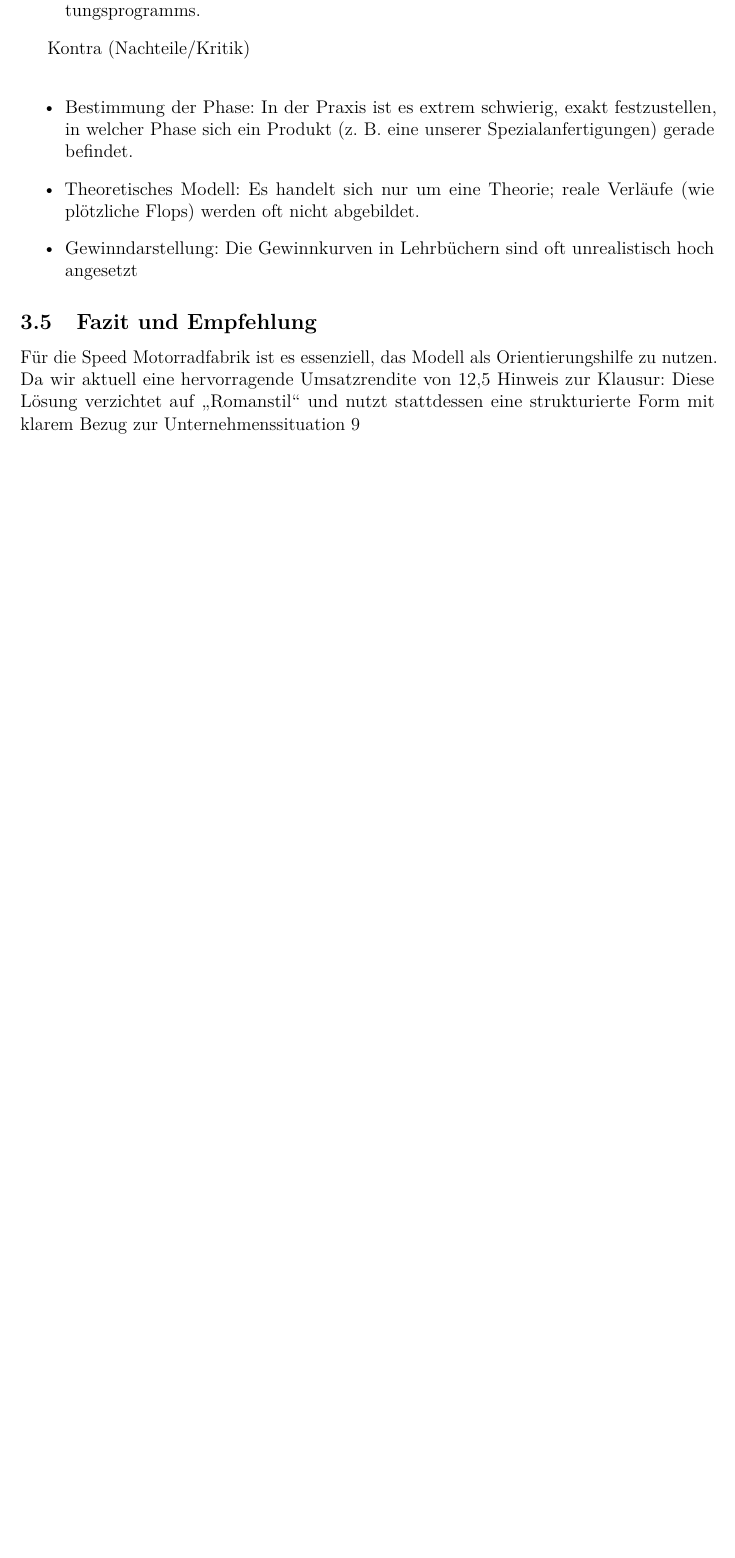
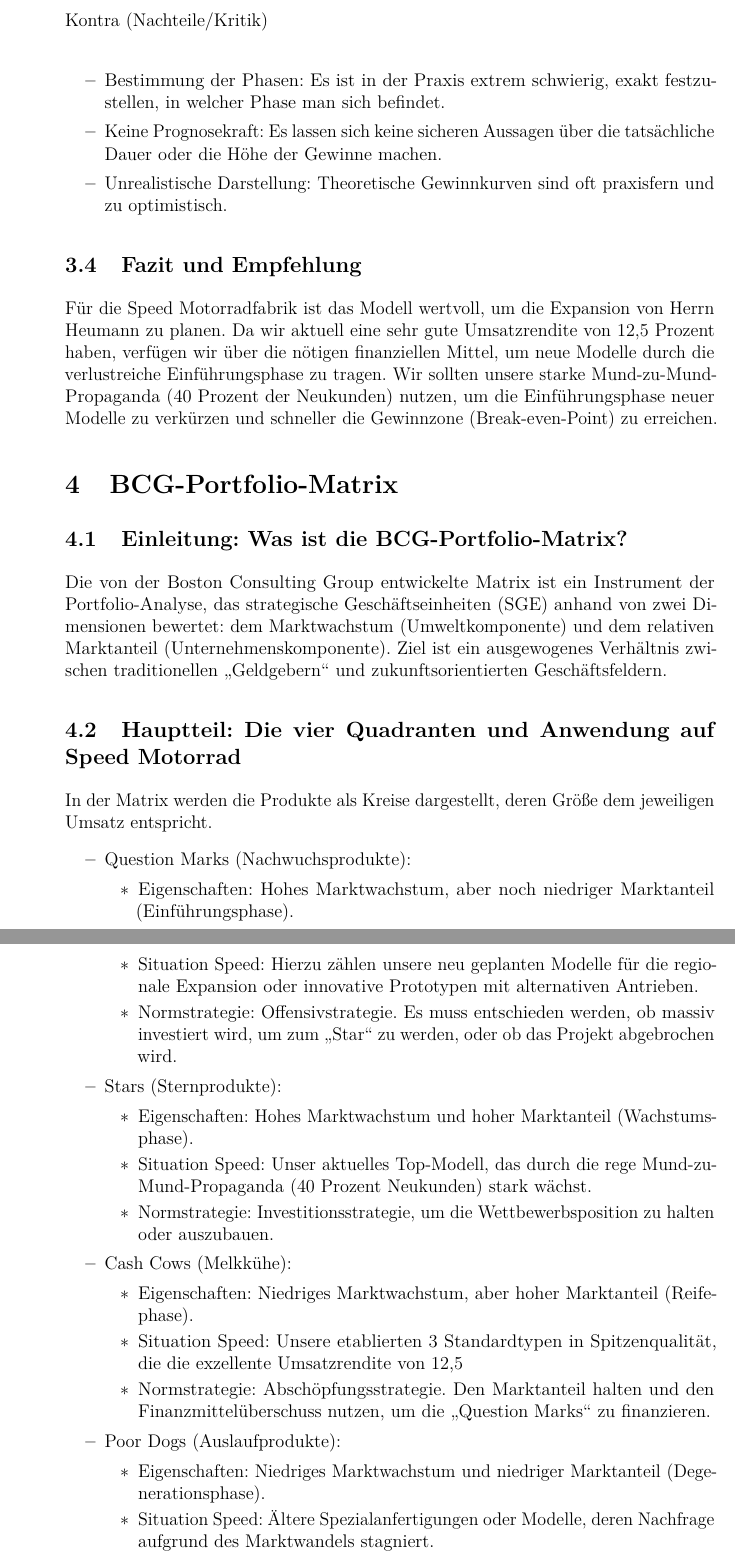
Before and after one commit to rebe333/BWL_Klausur, a LaTeX document (main.tex): part of page 6 of 6 before the commit and two parts of pages 6 and 7 of 8 after it, the two joined at a grey line, cut so that both start at the same text, the shorter picture padded with empty space. Compiled offline with pdfLaTeX.

Commit message:
BCG-Portfolio-Matrix 2

```diff
--- a/main.tex
+++ b/main.tex
@@ -162 +158,0 @@
-\item Transparenz: Bietet eine gute Übersicht über die Altersstruktur des gesamten Leistungsprogramms.
@@ -164,12 +163,45 @@
 
 Kontra (Nachteile/Kritik) \newline
 \begin{itemize}
-\item Bestimmung der Phase: In der Praxis ist es extrem schwierig, exakt festzustellen,
-    in welcher Phase sich ein Produkt (z. B. eine unserer Spezialanfertigungen) gerade befindet.
-\item Theoretisches Modell: Es handelt sich nur um eine Theorie; reale Verläufe (wie plötzliche Flops) werden oft nicht abgebildet.
-\item Gewinndarstellung: Die Gewinnkurven in Lehrbüchern sind oft unrealistisch hoch angesetzt
+    \item Bestimmung der Phasen: Es ist in der Praxis extrem schwierig, exakt festzustellen, in welcher Phase man sich befindet.
+    \item Keine Prognosekraft: Es lassen sich keine sicheren Aussagen über die tatsächliche Dauer oder die Höhe der Gewinne machen.
+    \item Unrealistische Darstellung: Theoretische Gewinnkurven sind oft praxisfern und zu optimistisch.
 \end{itemize}
 
 \subsection{Fazit und Empfehlung}
-Für die Speed Motorradfabrik ist es essenziell, das Modell als Orientierungshilfe zu nutzen. Da wir aktuell eine hervorragende Umsatzrendite von 12,5 % erwirtschaften, haben wir das Kapital, um neue Produkte durch die verlustreiche Einführungsphase zu begleiten. Ich empfehle, die Expansion durch die Entwicklung eines neuen Modells zu flankieren, um nicht von der Sättigung unserer drei bestehenden Typen überrascht zu werden.
-Hinweis zur Klausur: Diese Lösung verzichtet auf „Romanstil“ und nutzt stattdessen eine strukturierte Form mit klarem Bezug zur Unternehmenssituation 9
+Für die Speed Motorradfabrik ist das Modell wertvoll, um die Expansion von Herrn Heumann zu planen.
+Da wir aktuell eine sehr gute Umsatzrendite von 12,5 Prozent haben, verfügen wir über die nötigen finanziellen
+Mittel, um neue Modelle durch die verlustreiche Einführungsphase zu tragen. Wir sollten unsere starke
+Mund-zu-Mund-Propaganda (40 Prozent der Neukunden) nutzen, um die Einführungsphase neuer Modelle zu verkürzen
+und schneller die Gewinnzone (Break-even-Point) zu erreichen.
+
+\section{BCG-Portfolio-Matrix}
+\subsection{Einleitung: Was ist die BCG-Portfolio-Matrix?}
+Die von der Boston Consulting Group entwickelte Matrix ist ein Instrument der Portfolio-Analyse, das strategische Geschäftseinheiten (SGE) anhand von zwei Dimensionen bewertet: dem Marktwachstum (Umweltkomponente) und dem relativen Marktanteil (Unternehmenskomponente). Ziel ist ein ausgewogenes Verhältnis zwischen traditionellen „Geldgebern“ und zukunftsorientierten Geschäftsfeldern.
+
+\subsection{Hauptteil: Die vier Quadranten und Anwendung auf Speed Motorrad}
+In der Matrix werden die Produkte als Kreise dargestellt, deren Größe dem jeweiligen Umsatz entspricht.
+\begin{itemize}
+\item Question Marks (Nachwuchsprodukte):
+    \begin{itemize}
+        \item Eigenschaften: Hohes Marktwachstum, aber noch niedriger Marktanteil (Einführungsphase).
+        \item Situation Speed: Hierzu zählen unsere neu geplanten Modelle für die regionale Expansion oder innovative Prototypen mit alternativen Antrieben.
+        \item Normstrategie: Offensivstrategie. Es muss entschieden werden, ob massiv investiert wird, um zum „Star“ zu werden, oder ob das Projekt abgebrochen wird.
+    \end{itemize}
+\item Stars (Sternprodukte):
+    \begin{itemize}
+        \item Eigenschaften: Hohes Marktwachstum und hoher Marktanteil (Wachstumsphase).
+        \item Situation Speed: Unser aktuelles Top-Modell, das durch die rege Mund-zu-Mund-Propaganda (40 Prozent Neukunden) stark wächst.
+        \item Normstrategie: Investitionsstrategie, um die Wettbewerbsposition zu halten oder auszubauen.
+    \end{itemize}
+\item Cash Cows (Melkkühe):
+    \begin{itemize}
+        \item Eigenschaften: Niedriges Marktwachstum, aber hoher Marktanteil (Reifephase).
+        \item Situation Speed: Unsere etablierten 3 Standardtypen in Spitzenqualität, die die exzellente Umsatzrendite von 12,5 % erwirtschaften.
+        \item Normstrategie: Abschöpfungsstrategie. Den Marktanteil halten und den Finanzmittelüberschuss nutzen, um die „Question Marks“ zu finanzieren.
+    \end{itemize}
+\item Poor Dogs (Auslaufprodukte):
+    \begin{itemize}
+        \item Eigenschaften: Niedriges Marktwachstum und niedriger Marktanteil (Degenerationsphase).
+        \item Situation Speed: Ältere Spezialanfertigungen oder Modelle, deren Nachfrage aufgrund des Marktwandels stagniert.
+        \item Normstrategie: Desinvestitionsstrategie. Diese Produkte sollten eliminiert oder verkauft werden, um Ressourcen freizusetzen.
```
Also changed, not shown: main.tex (63 more changed lines).
